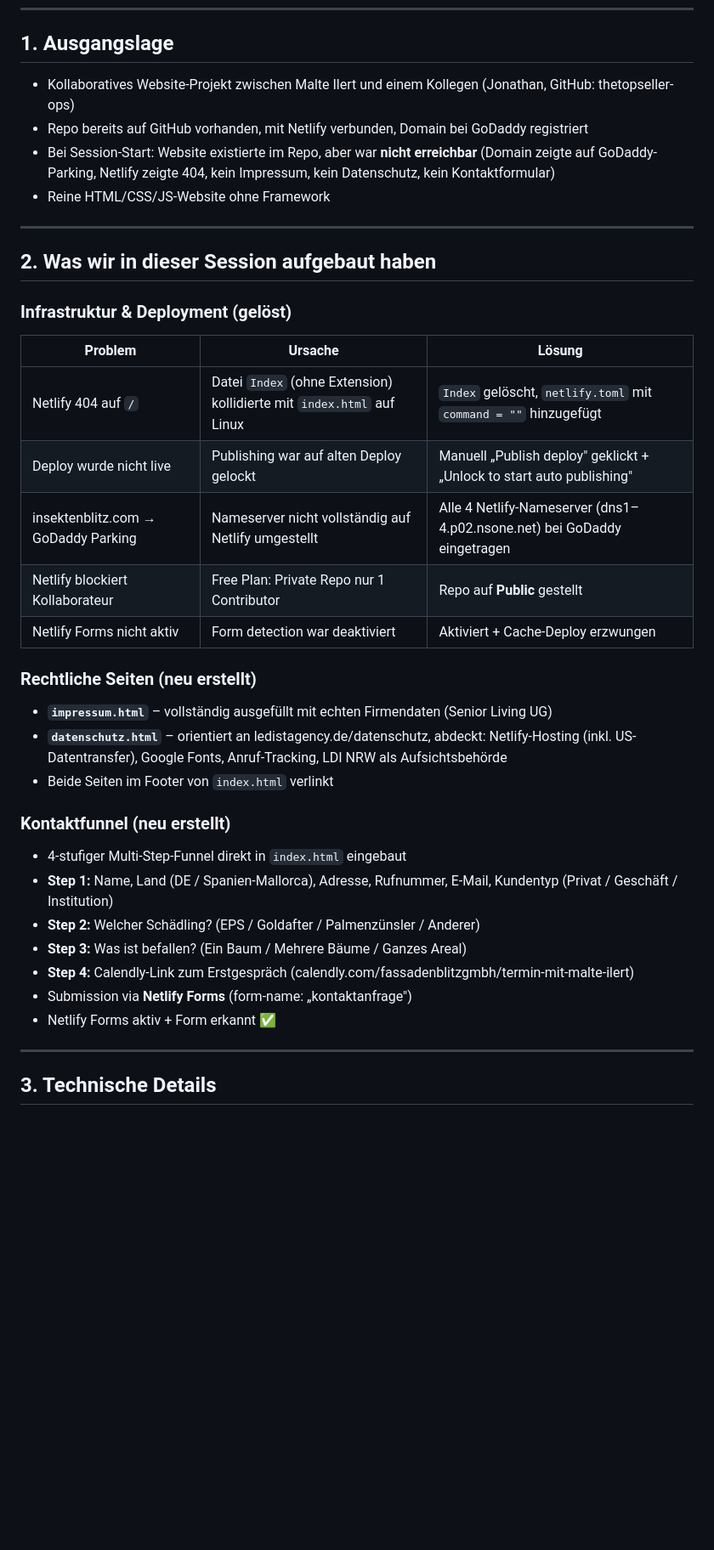
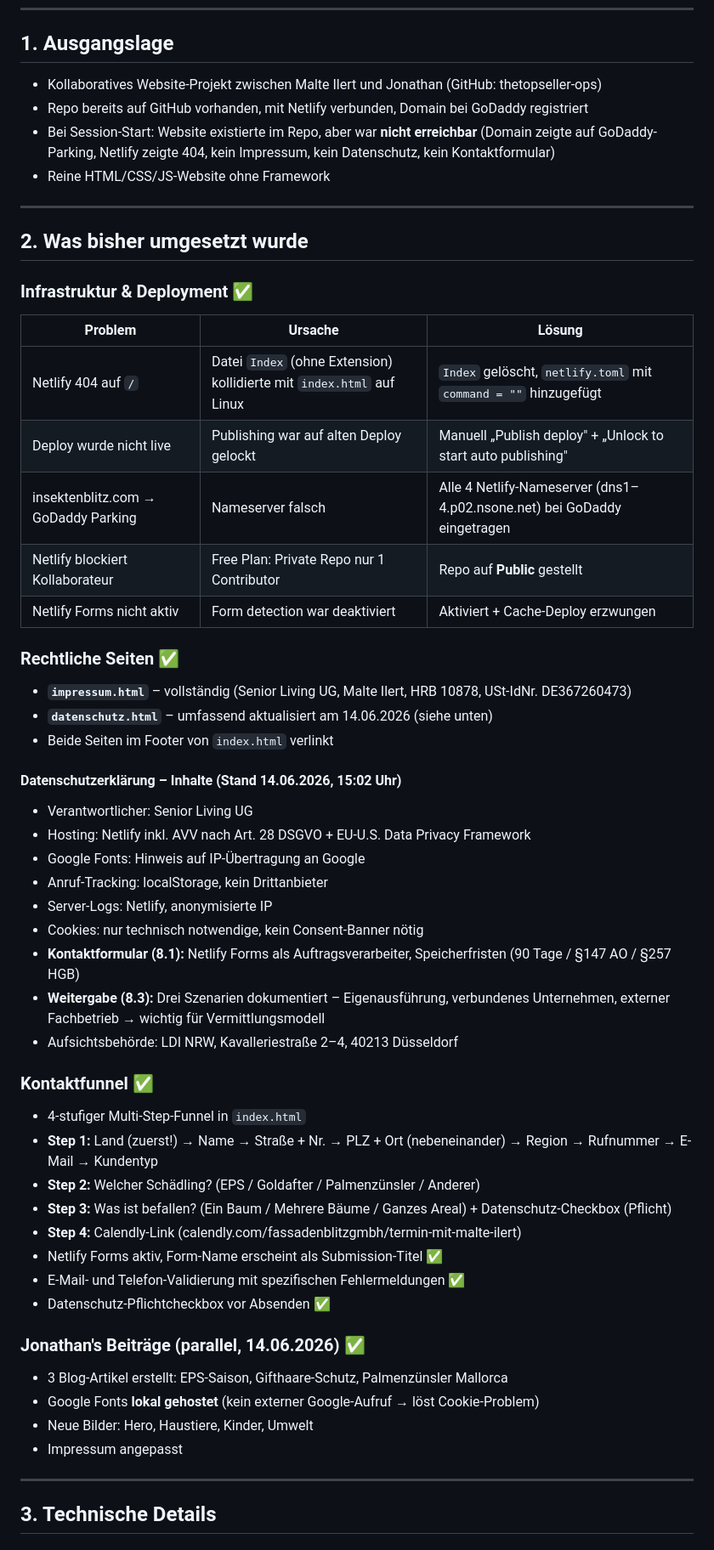
Before and after one commit to erriionn/insektenblitz, a Markdown page: PROJEKTPLAN.md, the part around one of its changes. Shown at 85% size. Rendered like a GitHub page; blank space fills up the shorter version.

```diff
--- a/PROJEKTPLAN.md
+++ b/PROJEKTPLAN.md
@@ -15,37 +13,55 @@ metadata:
 
 ## 1. Ausgangslage
 
-- Kollaboratives Website-Projekt zwischen Malte Ilert und einem Kollegen (Jonathan, GitHub: thetopseller-ops)
+- Kollaboratives Website-Projekt zwischen Malte Ilert und Jonathan (GitHub: thetopseller-ops)
 - Repo bereits auf GitHub vorhanden, mit Netlify verbunden, Domain bei GoDaddy registriert
 - Bei Session-Start: Website existierte im Repo, aber war **nicht erreichbar** (Domain zeigte auf GoDaddy-Parking, Netlify zeigte 404, kein Impressum, kein Datenschutz, kein Kontaktformular)
 - Reine HTML/CSS/JS-Website ohne Framework
 
 ---
 
-## 2. Was wir in dieser Session aufgebaut haben
+## 2. Was bisher umgesetzt wurde
 
-### Infrastruktur & Deployment (gelöst)
+### Infrastruktur & Deployment ✅
 | Problem | Ursache | Lösung |
 |---|---|---|
 | Netlify 404 auf `/` | Datei `Index` (ohne Extension) kollidierte mit `index.html` auf Linux | `Index` gelöscht, `netlify.toml` mit `command = ""` hinzugefügt |
-| Deploy wurde nicht live | Publishing war auf alten Deploy gelockt | Manuell „Publish deploy" geklickt + „Unlock to start auto publishing" |
-| insektenblitz.com → GoDaddy Parking | Nameserver nicht vollständig auf Netlify umgestellt | Alle 4 Netlify-Nameserver (dns1–4.p02.nsone.net) bei GoDaddy eingetragen |
+| Deploy wurde nicht live | Publishing war auf alten Deploy gelockt | Manuell „Publish deploy" + „Unlock to start auto publishing" |
+| insektenblitz.com → GoDaddy Parking | Nameserver falsch | Alle 4 Netlify-Nameserver (dns1–4.p02.nsone.net) bei GoDaddy eingetragen |
 | Netlify blockiert Kollaborateur | Free Plan: Private Repo nur 1 Contributor | Repo auf **Public** gestellt |
 | Netlify Forms nicht aktiv | Form detection war deaktiviert | Aktiviert + Cache-Deploy erzwungen |
 
-### Rechtliche Seiten (neu erstellt)
-- **`impressum.html`** – vollständig ausgefüllt mit echten Firmendaten (Senior Living UG)
-- **`datenschutz.html`** – orientiert an ledistagency.de/datenschutz, abdeckt: Netlify-Hosting (inkl. US-Datentransfer), Google Fonts, Anruf-Tracking, LDI NRW als Aufsichtsbehörde
+### Rechtliche Seiten ✅
+- **`impressum.html`** – vollständig (Senior Living UG, Malte Ilert, HRB 10878, USt-IdNr. DE367260473)
+- **`datenschutz.html`** – umfassend aktualisiert am 14.06.2026 (siehe unten)
 - Beide Seiten im Footer von `index.html` verlinkt
 
-### Kontaktfunnel (neu erstellt)
-- 4-stufiger Multi-Step-Funnel direkt in `index.html` eingebaut
-- **Step 1:** Name, Land (DE / Spanien-Mallorca), Adresse, Rufnummer, E-Mail, Kundentyp (Privat / Geschäft / Institution)
+#### Datenschutzerklärung – Inhalte (Stand 14.06.2026, 15:02 Uhr)
+- Verantwortlicher: Senior Living UG
+- Hosting: Netlify inkl. AVV nach Art. 28 DSGVO + EU-U.S. Data Privacy Framework
+- Google Fonts: Hinweis auf IP-Übertragung an Google
+- Anruf-Tracking: localStorage, kein Drittanbieter
+- Server-Logs: Netlify, anonymisierte IP
+- Cookies: nur technisch notwendige, kein Consent-Banner nötig
+- **Kontaktformular (8.1):** Netlify Forms als Auftragsverarbeiter, Speicherfristen (90 Tage / §147 AO / §257 HGB)
+- **Weitergabe (8.3):** Drei Szenarien dokumentiert – Eigenausführung, verbundenes Unternehmen, externer Fachbetrieb → wichtig für Vermittlungsmodell
+- Aufsichtsbehörde: LDI NRW, Kavalleriestraße 2–4, 40213 Düsseldorf
+
+### Kontaktfunnel ✅
+- 4-stufiger Multi-Step-Funnel in `index.html`
+- **Step 1:** Land (zuerst!) → Name → Straße + Nr. → PLZ + Ort (nebeneinander) → Region → Rufnummer → E-Mail → Kundentyp
 - **Step 2:** Welcher Schädling? (EPS / Goldafter / Palmenzünsler / Anderer)
-- **Step 3:** Was ist befallen? (Ein Baum / Mehrere Bäume / Ganzes Areal)
-- **Step 4:** Calendly-Link zum Erstgespräch (calendly.com/fassadenblitzgmbh/termin-mit-malte-ilert)
-- Submission via **Netlify Forms** (form-name: „kontaktanfrage")
-- Netlify Forms aktiv + Form erkannt ✅
+- **Step 3:** Was ist befallen? (Ein Baum / Mehrere Bäume / Ganzes Areal) + Datenschutz-Checkbox (Pflicht)
+- **Step 4:** Calendly-Link (calendly.com/fassadenblitzgmbh/termin-mit-malte-ilert)
+- Netlify Forms aktiv, Form-Name erscheint als Submission-Titel ✅
+- E-Mail- und Telefon-Validierung mit spezifischen Fehlermeldungen ✅
+- Datenschutz-Pflichtcheckbox vor Absenden ✅
+
+### Jonathan's Beiträge (parallel, 14.06.2026) ✅
+- 3 Blog-Artikel erstellt: EPS-Saison, Gifthaare-Schutz, Palmenzünsler Mallorca
+- Google Fonts **lokal gehostet** (kein externer Google-Aufruf → löst Cookie-Problem)
+- Neue Bilder: Hero, Haustiere, Kinder, Umwelt
+- Impressum angepasst
 
 ---
 
```
Also changed, not shown: other parts of PROJEKTPLAN.md (+57 -55 lines).
